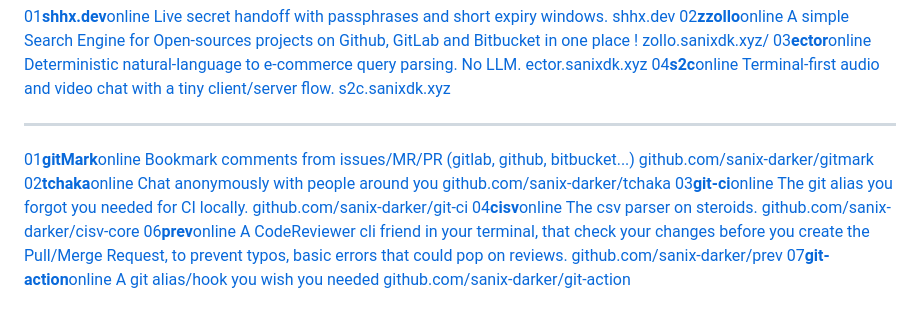
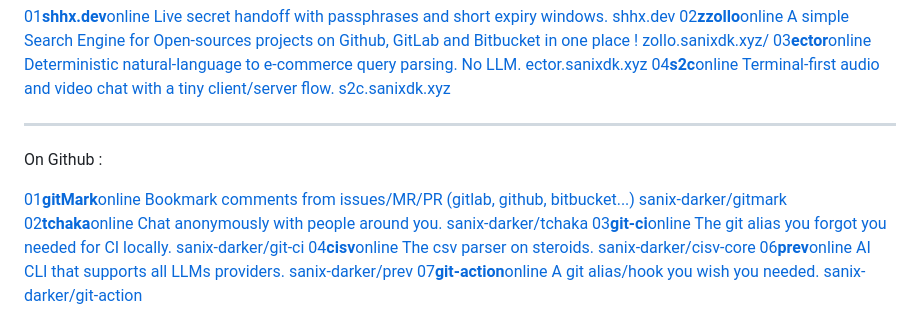
Before and after one commit to Sanix-Darker/sanixdk.xyz, a Markdown page: content/projects.md, the part around the change. Rendered like a GitHub page.

Commit message:
short cleaning again

```diff
--- a/content/projects.md
+++ b/content/projects.md
@@ -27,35 +27,37 @@ Small tools or sources, am actively maintaining :
 
 <hr/>
 
+On Github :
+
 <div class="project-reel project-page-reel" aria-label="Public repositories">
     <a class="project-node" href="https://github.com/sanix-darker/gitmark">
         <span class="project-node-head"><span>01</span><strong>gitMark</strong><span>online</span></span>
         <span class="project-node-body">Bookmark comments from issues/MR/PR (gitlab, github, bitbucket...)</span>
-        <span class="project-node-target">github.com/sanix-darker/gitmark</span>
+        <span class="project-node-target">sanix-darker/gitmark</span>
     </a>
     <a class="project-node" href="https://github.com/sanix-darker/tchaka">
         <span class="project-node-head"><span>02</span><strong>tchaka</strong><span>online</span></span>
-        <span class="project-node-body">Chat anonymously with people around you</span>
-        <span class="project-node-target">github.com/sanix-darker/tchaka</span>
+        <span class="project-node-body">Chat anonymously with people around you.</span>
+        <span class="project-node-target">sanix-darker/tchaka</span>
     </a>
     <a class="project-node" href="https://github.com/sanix-darker/git-ci">
         <span class="project-node-head"><span>03</span><strong>git-ci</strong><span>online</span></span>
         <span class="project-node-body">The git alias you forgot you needed for CI locally.</span>
-        <span class="project-node-target">github.com/sanix-darker/git-ci</span>
+        <span class="project-node-target">sanix-darker/git-ci</span>
     </a>
     <a class="project-node" href="https://github.com/sanix-darker/cisv-core">
         <span class="project-node-head"><span>04</span><strong>cisv</strong><span>online</span></span>
         <span class="project-node-body">The csv parser on steroids.</span>
-        <span class="project-node-target">github.com/sanix-darker/cisv-core</span>
+        <span class="project-node-target">sanix-darker/cisv-core</span>
     </a>
     <a class="project-node" href="https://github.com/sanix-darker/prev">
         <span class="project-node-head"><span>06</span><strong>prev</strong><span>online</span></span>
-        <span class="project-node-body">A CodeReviewer cli friend in your terminal, that check your changes before you create the Pull/Merge Request, to prevent typos, basic errors that could pop on reviews.</span>
-        <span class="project-node-target">github.com/sanix-darker/prev</span>
+        <span class="project-node-body">AI CLI that supports all LLMs providers.</span>
+        <span class="project-node-target">sanix-darker/prev</span>
     </a>
     <a class="project-node" href="https://github.com/sanix-darker/git-action">
         <span class="project-node-head"><span>07</span><strong>git-action</strong><span>online</span></span>
-        <span class="project-node-body">A git alias/hook you wish you needed</span>
-        <span class="project-node-target">github.com/sanix-darker/git-action</span>
+        <span class="project-node-body">A git alias/hook you wish you needed.</span>
+        <span class="project-node-target">sanix-darker/git-action</span>
     </a>
 </div>
```
